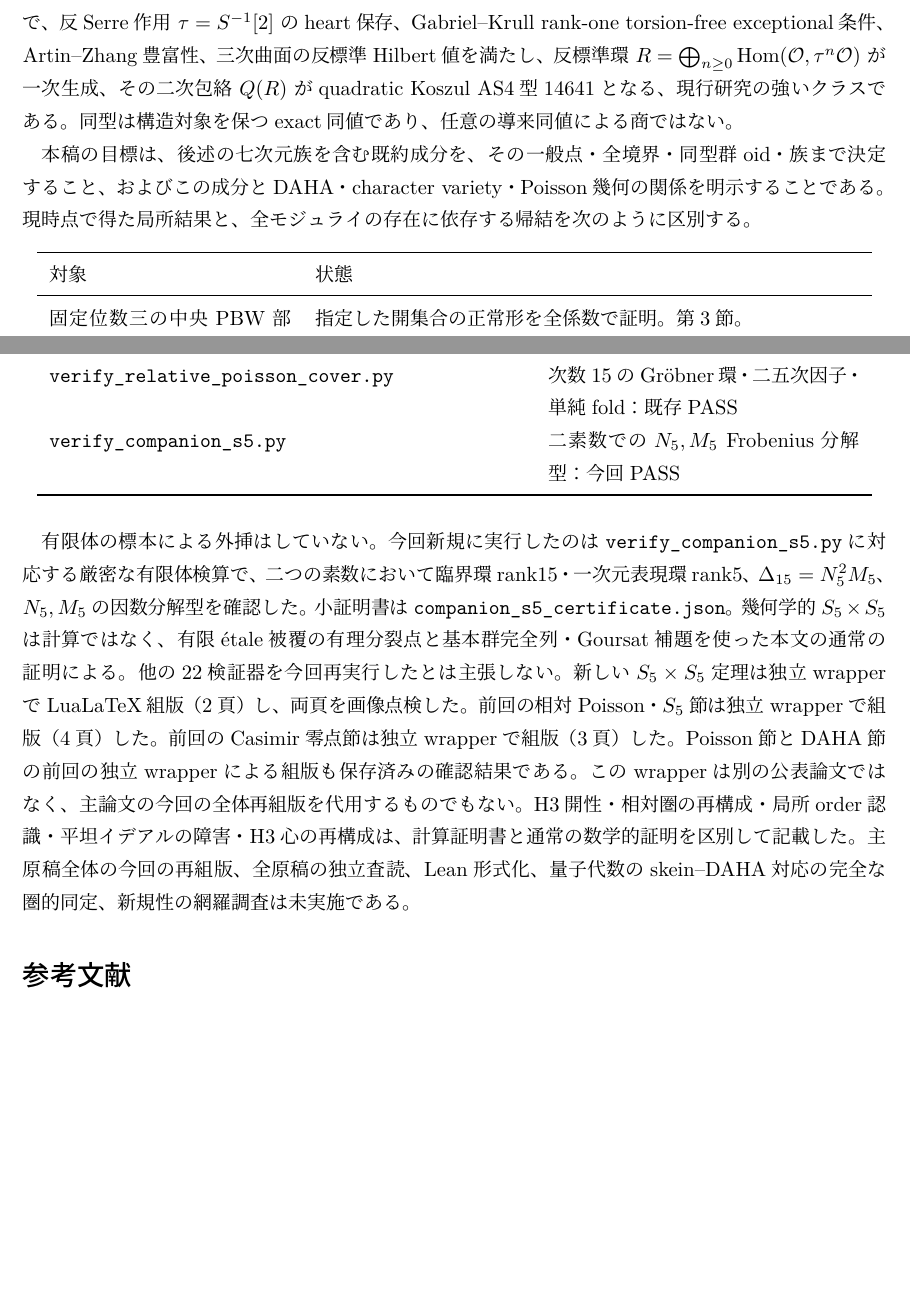
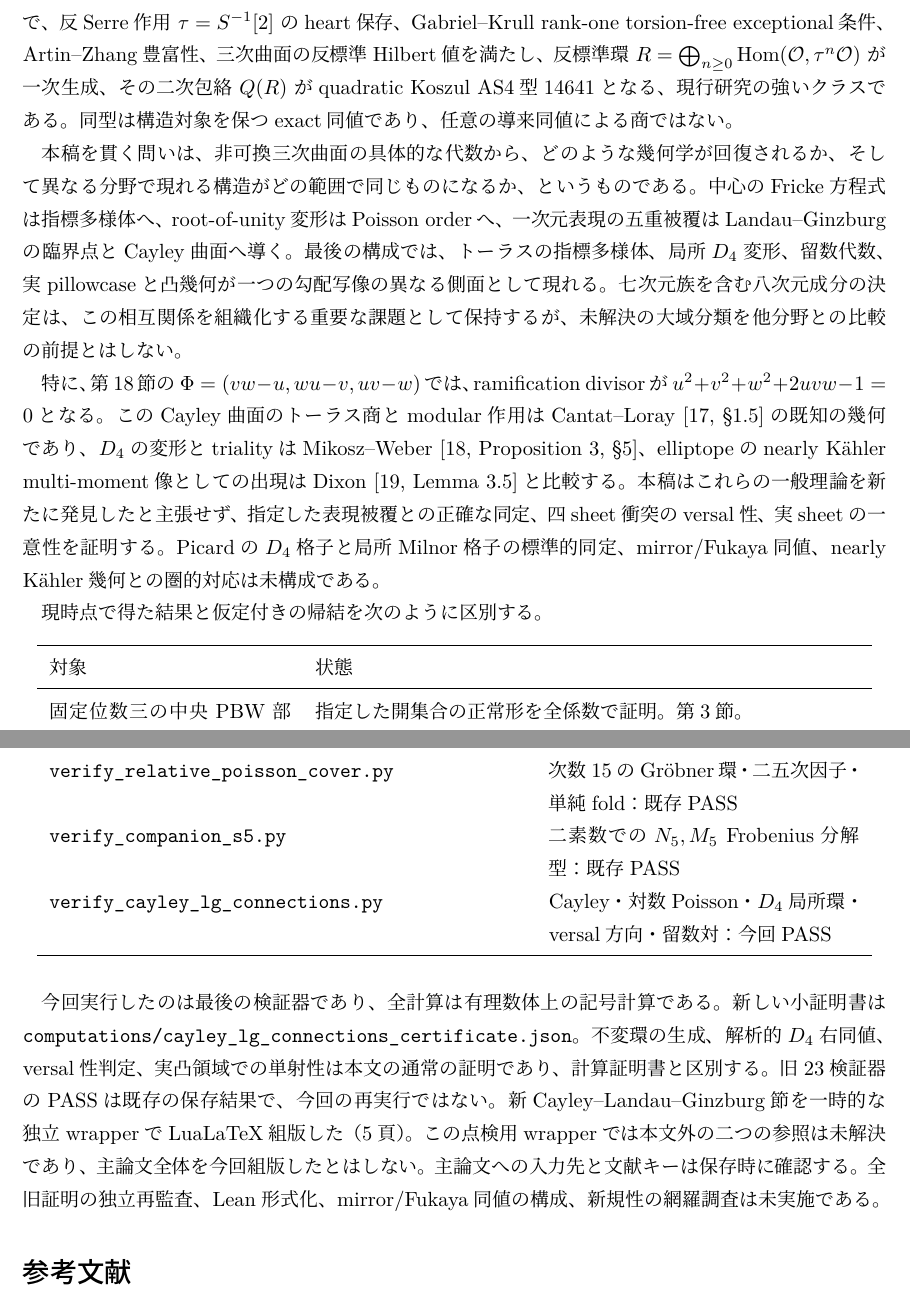
Before and after one commit to uedakazushi/nc-cubic-e6, a LaTeX document (papers/nc-cubic-e6.tex): two parts of pages 3 and 50 of 52 before the commit and two parts of pages 3 and 54 of 56 after it, joined at a grey line, cut so that both start at the same text, the shorter picture padded with empty space. Compiled offline with LuaLaTeX.

Commit message:
Reframe E6 manuscript around geometric connections and integrate Cayley-LG-D4-elliptope theorems, v19

```diff
--- a/papers/nc-cubic-e6.tex
+++ b/papers/nc-cubic-e6.tex
@@ -25,3 +25,4 @@
 \newcommand{\OO}{\mathcal O}
 \renewcommand{\AA}{\mathbb A}
 \newcommand{\PP}{\mathbb P}
+\title{非可換三次曲面を結ぶ幾何学\\\large 楕円 $E_6$ 量子化・指標多様体・Cayley曲面と $D_4$ 特異点}
@@ -64,0 +34 @@ Casimir切断の臨界値多項式は既約五次式の二乗と別の五次式
+非可換三次曲面、DAHA、指標多様体、特異点論を結ぶ具体的な族として研究する。
@@ -74,9 +65,29 @@ Artin--Zhang豊富性、三次曲面の反標準Hilbert値を満たし、
 その二次包絡 $Q(R)$ がquadratic Koszul AS4型14641となる、現行研究の強いクラスである。
 同型は構造対象を保つexact同値であり、任意の導来同値による商ではない。
 
-本稿の目標は、後述の七次元族を含む既約成分を、その一般点・全境界・同型群oid・族まで決定すること、
-およびこの成分とDAHA・character variety・Poisson幾何の関係を明示することである。
-現時点で得た局所結果と、全モジュライの存在に依存する帰結を次のように区別する。
+本稿を貫く問いは、非可換三次曲面の具体的な代数から、どのような幾何学が回復されるか、
+そして異なる分野で現れる構造がどの範囲で同じものになるか、というものである。
+中心のFricke方程式は指標多様体へ、root-of-unity変形はPoisson orderへ、
+一次元表現の五重被覆はLandau--Ginzburgの臨界点とCayley曲面へ導く。
+最後の構成では、トーラスの指標多様体、局所$D_4$変形、留数代数、
+実pillowcaseと凸幾何が一つの勾配写像の異なる側面として現れる。
+七次元族を含む八次元成分の決定は、この相互関係を組織化する重要な課題として保持するが、
+未解決の大域分類を他分野との比較の前提とはしない。
+
+特に、第\ref{sec:cayley-lg-connections}節の
+$\Phi=(vw-u,wu-v,uv-w)$では、ramification divisorが
+$u^2+v^2+w^2+2uvw-1=0$となる。
+このCayley曲面のトーラス商とmodular作用はCantat--Loray
+\cite[\S1.5]{CantatLorayCayley}の既知の幾何であり、
+$D_4$の変形とtrialityはMikosz--Weber \cite[Proposition 3, \S5]{MikoszWeberTriality}、
+elliptopeのnearly K\"ahler multi-moment像としての出現は
+Dixon \cite[Lemma 3.5]{DixonElliptope}と比較する。
+本稿はこれらの一般理論を新たに発見したと主張せず、指定した表現被覆との正確な同定、
+四sheet衝突のversal性、実sheetの一意性を証明する。
+Picardの$D_4$格子と局所Milnor格子の標準的同定、mirror/Fukaya同値、
+nearly K\"ahler幾何との圏的対応は未構成である。
+
+現時点で得た結果と仮定付きの帰結を次のように区別する。
 \begin{longtable}{p{.28\textwidth}p{.63\textwidth}}
 \toprule
 対象&状態\\\midrule
@@ -564,24 +577,18 @@ Rainsの $E_6$ 型幾何学と比較する際には、
 \path{verify_poisson_cut_obstruction.py}&切断の三障害・Vieta次数：既存PASS\\
 \path{verify_casimir_poisson_leaves.py}&十Poisson零点・四特異値・Hessian・一次元表現：既存PASS\\
 \path{verify_relative_poisson_cover.py}&次数15のGr\"obner環・二五次因子・単純fold：既存PASS\\
-\path{verify_companion_s5.py}&二素数での$N_5,M_5$ Frobenius分解型：今回PASS\\\bottomrule
+\path{verify_companion_s5.py}&二素数での$N_5,M_5$ Frobenius分解型：既存PASS\\
+\path{verify_cayley_lg_connections.py}&Cayley・対数Poisson・$D_4$局所環・versal方向・留数対：今回PASS\\\bottomrule
 \end{longtable}
-有限体の標本による外挿はしていない。
-今回新規に実行したのは\path{verify_companion_s5.py}に対応する厳密な有限体検算で、
-二つの素数において臨界環rank15・一次元表現環rank5、$\Delta_{15}=N_5^2M_5$、
-$N_5,M_5$の因数分解型を確認した。小証明書は\path{companion_s5_certificate.json}。
-幾何学的$S_5\times S_5$は計算ではなく、有限\'{e}tale被覆の有理分裂点と
-基本群完全列・Goursat補題を使った本文の通常の証明による。
-他の22検証器を今回再実行したとは主張しない。
-新しい$S_5\times S_5$定理は独立wrapperでLuaLaTeX組版（2頁）し、両頁を画像点検した。
-前回の相対Poisson・$S_5$節は独立wrapperで組版（4頁）した。
-前回のCasimir零点節は独立wrapperで組版（3頁）した。
-Poisson節とDAHA節の前回の独立wrapperによる組版も保存済みの確認結果である。
-このwrapperは別の公表論文ではなく、主論文の今回の全体再組版を代用するものでもない。
-H3開性・相対圏の再構成・局所order認識・平坦イデアルの障害・H3心の再構成は、
-計算証明書と通常の数学的証明を区別して記載した。
-主原稿全体の今回の再組版、全原稿の独立査読、Lean形式化、
-量子代数のskein--DAHA対応の完全な圏的同定、新規性の網羅調査は未実施である。
+今回実行したのは最後の検証器であり、全計算は有理数体上の記号計算である。
+新しい小証明書は\path{computations/cayley_lg_connections_certificate.json}。
+不変環の生成、解析的$D_4$右同値、versal性判定、実凸領域での単射性は本文の通常の証明であり、
+計算証明書と区別する。旧23検証器のPASSは既存の保存結果で、今回の再実行ではない。
+新Cayley--Landau--Ginzburg節を一時的な独立wrapperでLuaLaTeX組版した（5頁）。
+この点検用wrapperでは本文外の二つの参照は未解決であり、主論文全体を今回組版したとはしない。
+主論文への入力先と文献キーは保存時に確認する。
+全旧証明の独立再監査、Lean形式化、mirror/Fukaya同値の構成、
+新規性の網羅調査は未実施である。
 
 \begin{thebibliography}{99}
 \bibitem{DeDekenLowen} O. De Deken, W. Lowen,
```
Also changed, not shown: papers/nc-cubic-e6.tex (81 more changed lines).
